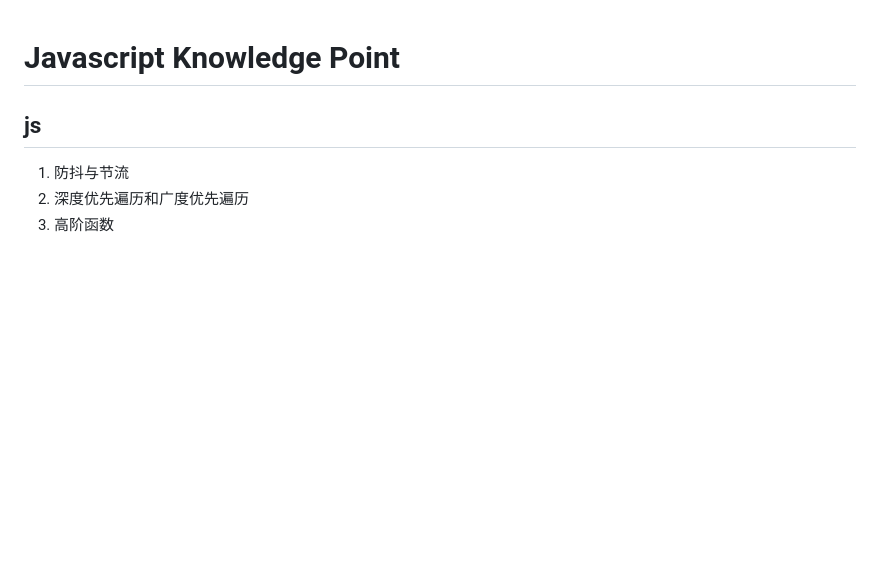
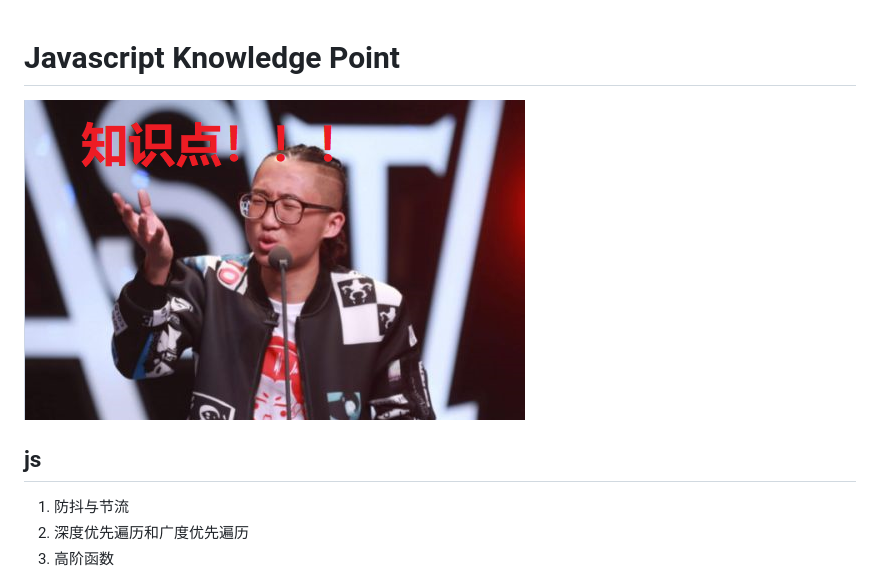
Before and after one commit to FoooooooF/FrontEnd-Knowledge-Point, a Markdown page: README.md, the part around the change. GitHub-like rendering; pictures changed too: assets/point.png (added); blank space fills up the shorter version.

Commit message:
point

```diff
--- a/README.md
+++ b/README.md
@@ -1,4 +1,5 @@
 # Javascript Knowledge Point
+![知识点](./assets/point.png)
 ## js
 1. 防抖与节流
 2. 深度优先遍历和广度优先遍历
```
Also changed, not shown: kernel/asyncawait.md (+1 -0 lines).
